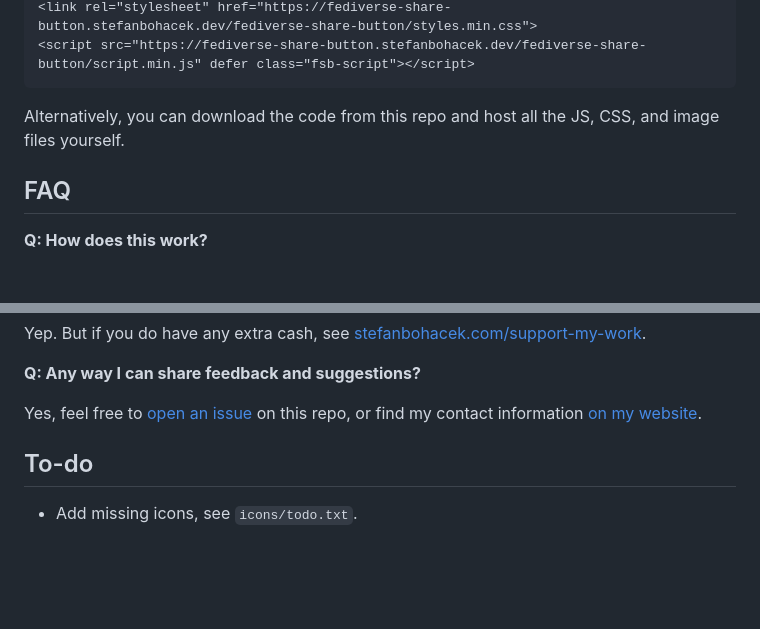
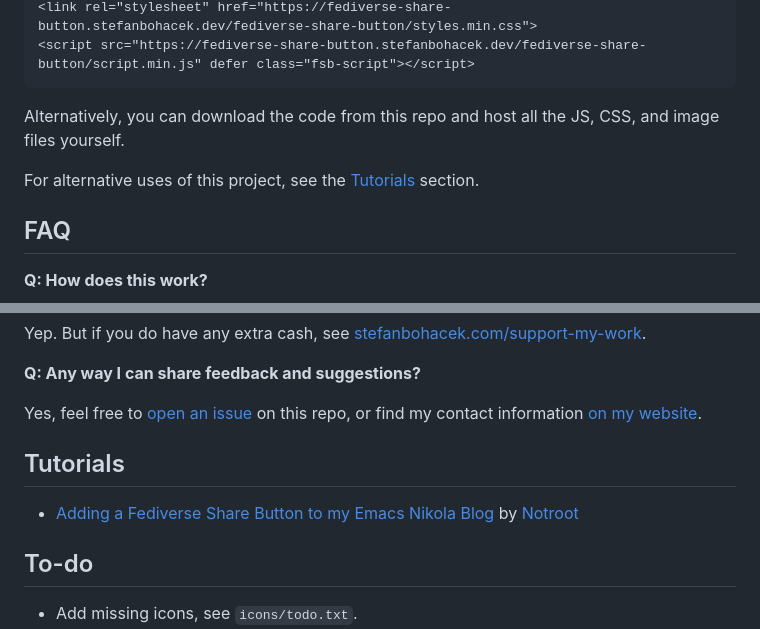
Before and after one commit to stefanbohacek/fediverse-share-button, a Markdown page: README.md, 2 parts joined by grey strips. Rendered like a GitHub page; blank space fills up the shorter version.

Commit message:
Added Tutorials section.

```diff
--- a/README.md
+++ b/README.md
@@ -43,6 +43,8 @@ Add the following snippet to where you want your sharing button to show up:
 
 Alternatively, you can download the code from this repo and host all the JS, CSS, and image files yourself.
 
+For alternative uses of this project, see the [Tutorials](#tutorials) section.
+
 ## FAQ
 
 **Q: How does this work?**
@@ -68,6 +70,11 @@ Yep. But if you do have any extra cash, see [stefanbohacek.com/support-my-work](
 **Q: Any way I can share feedback and suggestions?**
 
 Yes, feel free to [open an issue](https://github.com/stefanbohacek/fediverse-share-button/issues?q=is%3Aissue+is%3Aopen+sort%3Aupdated-desc) on this repo, or find my contact information [on my website](https://stefanbohacek.com/contact/).
+
+
+## Tutorials
+
+- [Adding a Fediverse Share Button to my Emacs Nikola Blog](https://blog.notroot.online/posts/adding-a-fediverse-share-button-to-my-emacs-nikola-blog/) by [Notroot](https://notroot.online/@notroot)
 
 ## To-do
 
```
